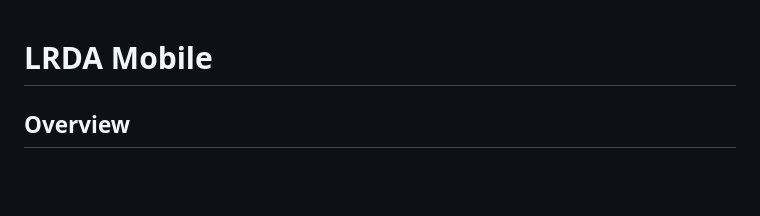
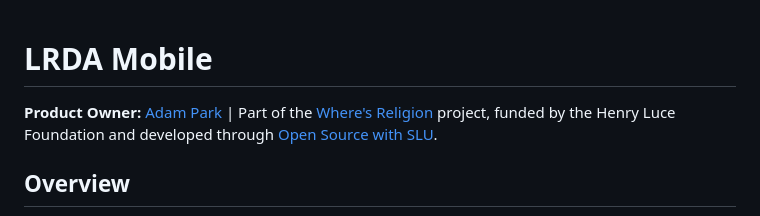
Before and after one commit to oss-slu/lrda_mobile, a Markdown page: README.md, the part around the change. Drawn GitHub-style; blank space fills up the shorter version.

```diff
--- a/README.md
+++ b/README.md
@@ -1,5 +1,7 @@
 # LRDA Mobile
 
+
+**Product Owner:** [Adam Park](https://github.com/park353) | Part of the [Where's Religion](https://wheresreligion.org) project, funded by the Henry Luce Foundation and developed through [Open Source with SLU](https://github.com/oss-slu).
 ## Overview
 LRDA Mobile is the mobile app for the Lived Religion Application (LRDA), designed to provide ethnographers with an accessible platform to share their data worldwide. Built using React Native and TypeScript, this app connects to the Rerum Website to facilitate seamless data integration.
 
```
